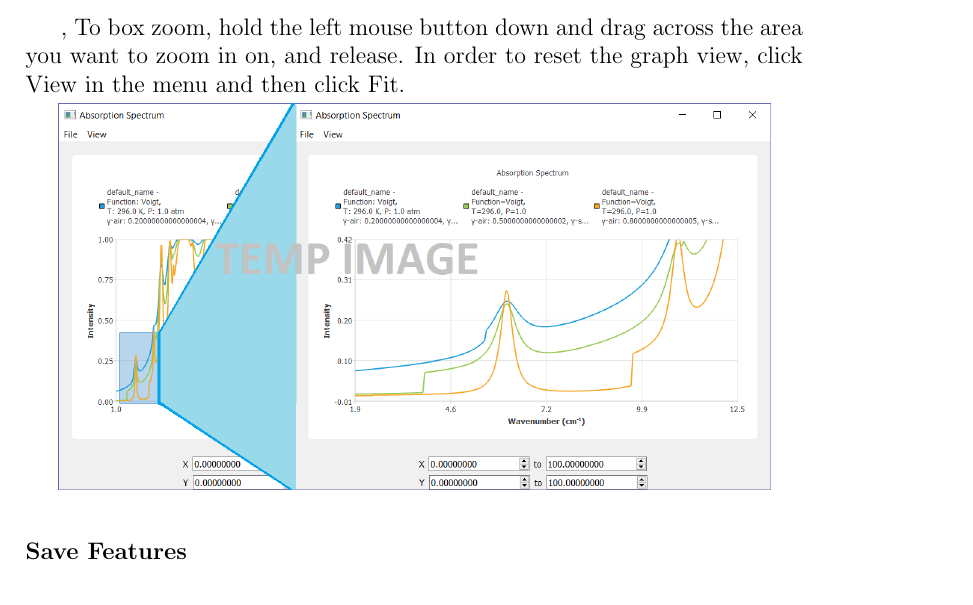
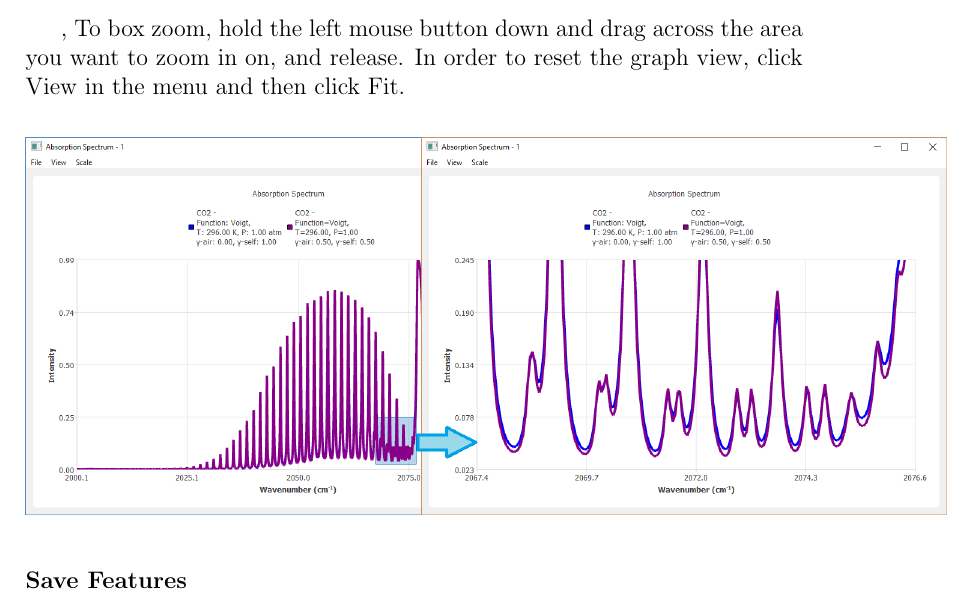
Before and after one commit to hitranonline/hapiest, a LaTeX document (docs/manual/LaTeX/HAPIESTmanual.tex): part of page 9 of 11 before the commit and part of page 9 of 12 after it, cut so that both start at the same text. Compiled offline with pdfLaTeX.

Commit message:
Updated images of manual

```diff
--- a/docs/manual/LaTeX/HAPIESTmanual.tex
+++ b/docs/manual/LaTeX/HAPIESTmanual.tex
@@ -131,7 +131,7 @@ Inside the graph display windows, the user has options to zoom on the graph, res
 \subsubsection*{Box Zoom},
 To box zoom, hold the left mouse button down and drag across the area you want to zoom in on, and release. In order to reset the graph view, click View in the menu and then click Fit.
 \begin{center}
-\includegraphics[scale = 0.5]{GraphDemo}
+\includegraphics[scale = 0.5]{GraphBoxZoomBoth}
 \end{center}
 
 \addcontentsline{toc}{subsubsection}{Save Features}
```
Also changed, not shown: docs/manual/LaTeX/GraphBoxZoomBoth.png (added), docs/manual/LaTeX/GraphBoxZoomed.png (added), docs/manual/LaTeX/GraphDemo.png (deleted), docs/manual/LaTeX/GraphDisplayWindow.png, docs/manual/LaTeX/GraphDisplayWindow_ZoomDemo.png (deleted), docs/manual/LaTeX/GraphSelect.png (deleted), docs/manual/LaTeX/GraphZoom.png, docs/manual/LaTeX/HAPIESTmanual.pdf, docs/manual/LaTeX/MainWindow_Molecules.png.
